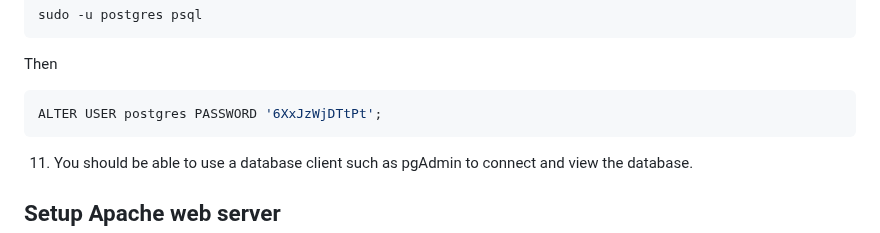
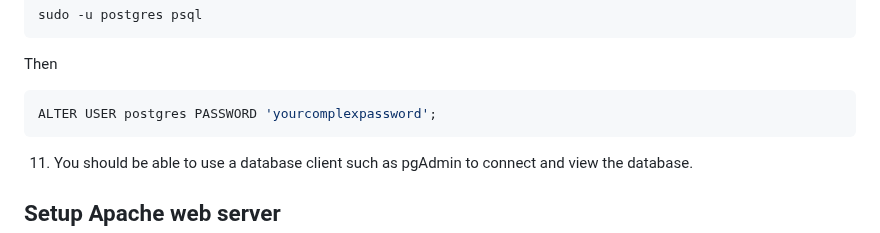
Before and after one commit to Azure/linux-on-azure-levelup, a Markdown page: Module 2 - Modernize/Module 2 Lab instructions.md, the part around the change. Drawn GitHub-style.

````diff
--- a/Module 2 - Modernize/Module 2 Lab instructions.md
+++ b/Module 2 - Modernize/Module 2 Lab instructions.md
@@ -91,7 +91,7 @@ sudo -u postgres psql
 Then
 
 ```bash
-ALTER USER postgres PASSWORD '6XxJzWjDTtPt';
+ALTER USER postgres PASSWORD 'yourcomplexpassword';
 ```
 
 11. You should be able to use a database client such as pgAdmin to connect and view the database.
````
